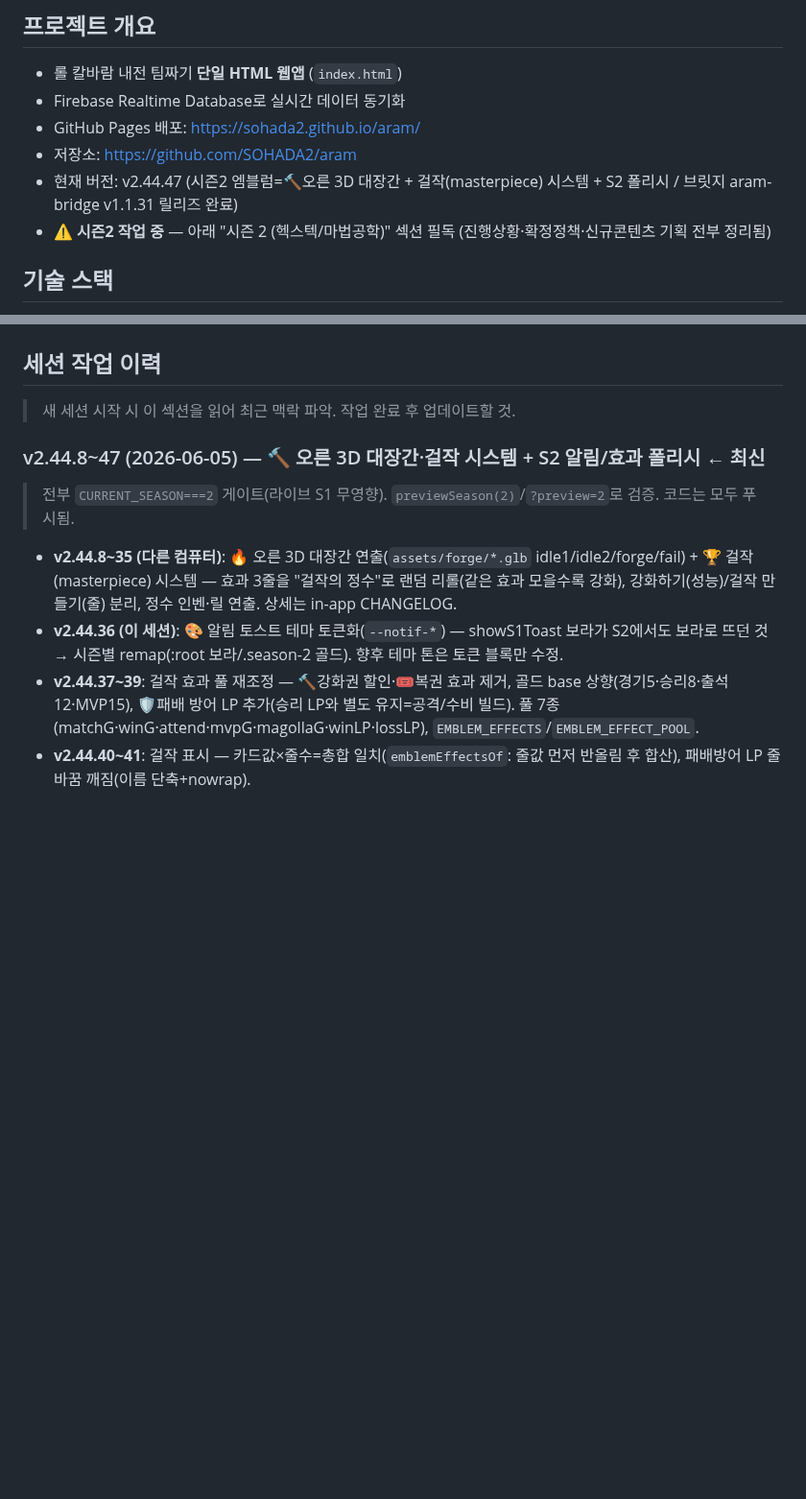
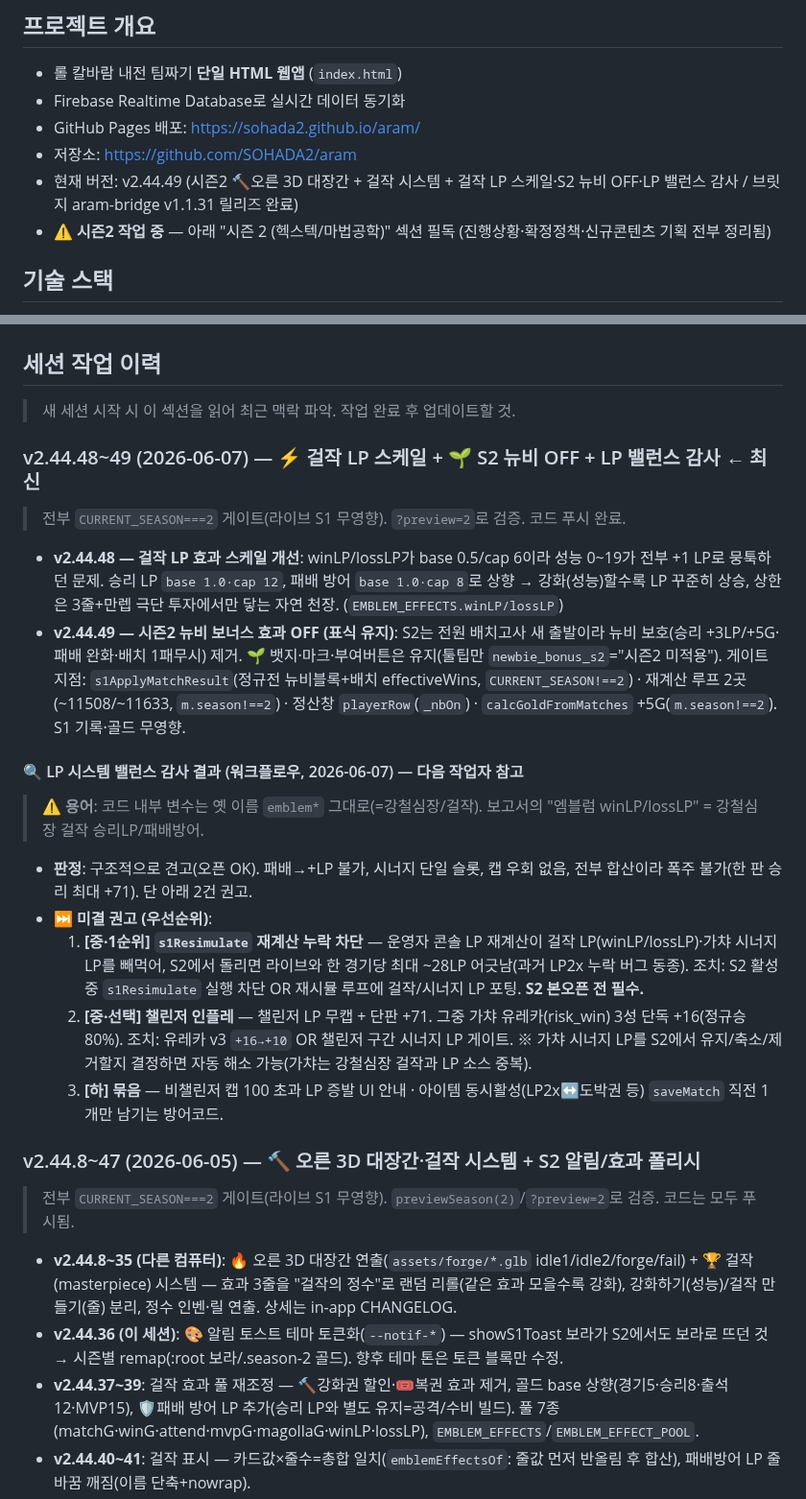
Before and after one commit to SOHADA2/aram, a Markdown page: CLAUDE.md, 2 parts joined by grey strips. Shown at 96% size. Rendered like a GitHub page; blank space fills up the shorter version.

Commit message:
docs: CLAUDE.md 핸드오프 갱신 (v2.44.48~49 + LP 밸런스 감사 미결권고)
- v2.44.48 걸작 LP 스케일(winLP base1.0/cap12, lossLP 1.0/cap8)
- v2.44.49 S2 뉴비 보너스 효과 OFF(표식 유지) — 게이트 지점 명시
- LP 밸런스 감사 결과 + 미결 권고 3건(s1Resimulate 차단=1순위,
  챌린저 +16→10, 캡/아이템 동시활성) — 다른 컴퓨터 인계용

Co-Authored-By: Claude Opus 4.8 (1M context) <noreply@anthropic.com>

```diff
--- a/CLAUDE.md
+++ b/CLAUDE.md
@@ -5,7 +5,7 @@
 - Firebase Realtime Database로 실시간 데이터 동기화
 - GitHub Pages 배포: https://sohada2.github.io/aram/
 - 저장소: https://github.com/SOHADA2/aram
-- 현재 버전: v2.44.47 (시즌2 엠블럼=🔨오른 3D 대장간 + 걸작(masterpiece) 시스템 + S2 폴리시 / 브릿지 aram-bridge v1.1.31 릴리즈 완료)
+- 현재 버전: v2.44.49 (시즌2 🔨오른 3D 대장간 + 걸작 시스템 + 걸작 LP 스케일·S2 뉴비 OFF·LP 밸런스 감사 / 브릿지 aram-bridge v1.1.31 릴리즈 완료)
 - ⚠️ **시즌2 작업 중** — 아래 "시즌 2 (헥스텍/마법공학)" 섹션 필독 (진행상황·확정정책·신규콘텐츠 기획 전부 정리됨)
 
 ## 기술 스택
@@ -730,7 +730,22 @@ const MAGOLLA_BET_DURATION = 90000; // 90초
 
 > 새 세션 시작 시 이 섹션을 읽어 최근 맥락 파악. 작업 완료 후 업데이트할 것.
 
-### v2.44.8~47 (2026-06-05) — 🔨 오른 3D 대장간·걸작 시스템 + S2 알림/효과 폴리시 ← 최신
+### v2.44.48~49 (2026-06-07) — ⚡ 걸작 LP 스케일 + 🌱 S2 뉴비 OFF + LP 밸런스 감사 ← 최신
+
+> 전부 `CURRENT_SEASON===2` 게이트(라이브 S1 무영향). `?preview=2`로 검증. 코드 푸시 완료.
+
+- **v2.44.48 — 걸작 LP 효과 스케일 개선**: winLP/lossLP가 base 0.5/cap 6이라 성능 0~19가 전부 +1 LP로 뭉툭하던 문제. 승리 LP `base 1.0·cap 12`, 패배 방어 `base 1.0·cap 8`로 상향 → 강화(성능)할수록 LP 꾸준히 상승, 상한은 3줄+만렙 극단 투자에서만 닿는 자연 천장. (`EMBLEM_EFFECTS.winLP/lossLP`)
+- **v2.44.49 — 시즌2 뉴비 보너스 효과 OFF (표식 유지)**: S2는 전원 배치고사 새 출발이라 뉴비 보호(승리 +3LP/+5G·패배 완화·배치 1패무시) 제거. 🌱 뱃지·마크·부여버튼은 유지(툴팁만 `newbie_bonus_s2`="시즌2 미적용"). 게이트 지점: `s1ApplyMatchResult`(정규전 뉴비블록+배치 effectiveWins, `CURRENT_SEASON!==2`) · 재계산 루프 2곳(~11508/~11633, `m.season!==2`) · 정산창 `playerRow`(`_nbOn`) · `calcGoldFromMatches` +5G(`m.season!==2`). S1 기록·골드 무영향.
+
+#### 🔍 LP 시스템 밸런스 감사 결과 (워크플로우, 2026-06-07) — 다음 작업자 참고
+> ⚠️ **용어**: 코드 내부 변수는 옛 이름 `emblem*` 그대로(=강철심장/걸작). 보고서의 "엠블럼 winLP/lossLP" = 강철심장 걸작 승리LP/패배방어.
+- **판정**: 구조적으로 견고(오픈 OK). 패배→+LP 불가, 시너지 단일 슬롯, 캡 우회 없음, 전부 합산이라 폭주 불가(한 판 승리 최대 +71). 단 아래 2건 권고.
+- **⏭️ 미결 권고 (우선순위)**:
+  1. **[중·1순위] `s1Resimulate` 재계산 누락 차단** — 운영자 콘솔 LP 재계산이 걸작 LP(winLP/lossLP)·가챠 시너지 LP를 빼먹어, S2에서 돌리면 라이브와 한 경기당 최대 ~28LP 어긋남(과거 LP2x 누락 버그 동종). 조치: S2 활성 중 `s1Resimulate` 실행 차단 OR 재시뮬 루프에 걸작/시너지 LP 포팅. **S2 본오픈 전 필수.**
+  2. **[중·선택] 챌린저 인플레** — 챌린저 LP 무캡 + 단판 +71. 그중 가챠 유레카(risk_win) 3성 단독 +16(정규승 80%). 조치: 유레카 v3 `+16→+10` OR 챌린저 구간 시너지 LP 게이트. ※ 가챠 시너지 LP를 S2에서 유지/축소/제거할지 결정하면 자동 해소 가능(가챠는 강철심장 걸작과 LP 소스 중복).
+  3. **[하] 묶음** — 비챌린저 캡 100 초과 LP 증발 UI 안내 · 아이템 동시활성(LP2x↔도박권 등) `saveMatch` 직전 1개만 남기는 방어코드.
+
+### v2.44.8~47 (2026-06-05) — 🔨 오른 3D 대장간·걸작 시스템 + S2 알림/효과 폴리시
 
 > 전부 `CURRENT_SEASON===2` 게이트(라이브 S1 무영향). `previewSeason(2)`/`?preview=2`로 검증. 코드는 모두 푸시됨.
 
```
